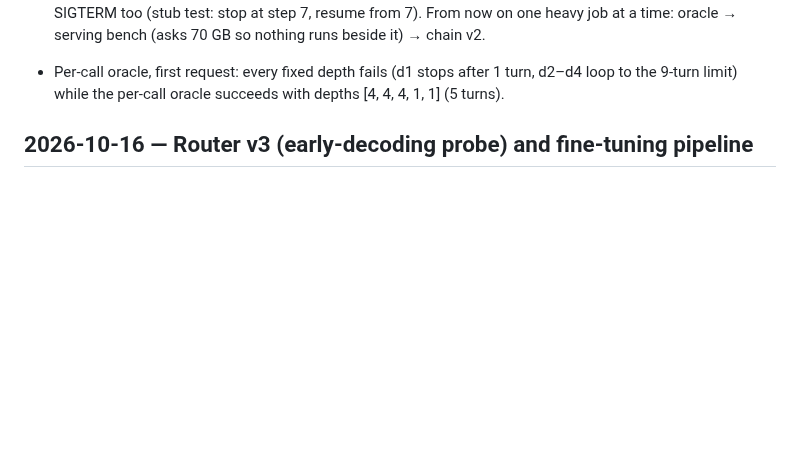
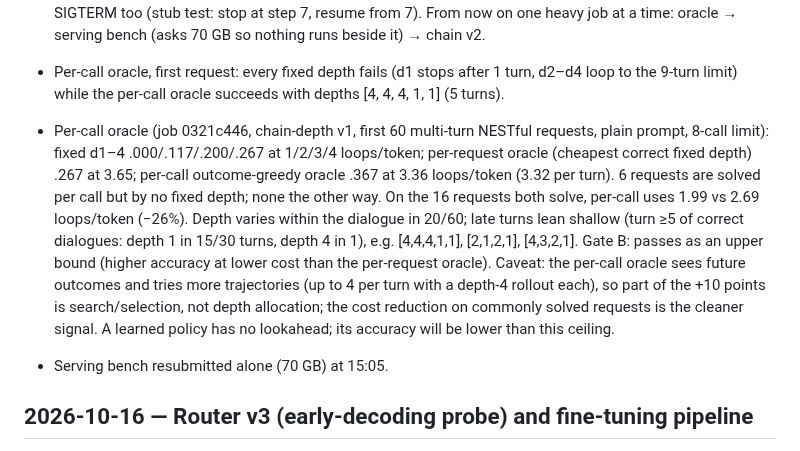
Before and after one commit to jwizenf2/dynamic-transformers, a Markdown page: docs/project/progress.md, the part around the change. Drawn GitHub-style; blank space fills up the shorter version.

Commit message:
Per-call oracle: .367 at 3.36 loops/token vs per-request oracle .267 at 3.65; Gate B passes as an upper bound

```diff
--- a/docs/project/progress.md
+++ b/docs/project/progress.md
@@ -197,6 +197,19 @@
   runs beside it) → chain v2.
 - Per-call oracle, first request: every fixed depth fails (d1 stops after 1 turn, d2–d4 loop to
   the 9-turn limit) while the per-call oracle succeeds with depths [4, 4, 4, 1, 1] (5 turns).
+- Per-call oracle (job 0321c446, chain-depth v1, first 60 multi-turn NESTful requests, plain
+  prompt, 8-call limit): fixed d1–4 .000/.117/.200/.267 at 1/2/3/4 loops/token; per-request
+  oracle (cheapest correct fixed depth) .267 at 3.65; per-call outcome-greedy oracle .367 at 3.36
+  loops/token (3.32 per turn). 6 requests are solved per call but by no fixed depth; none the
+  other way. On the 16 requests both solve, per-call uses 1.99 vs 2.69 loops/token (−26%). Depth
+  varies within the dialogue in 20/60; late turns lean shallow (turn ≥5 of correct dialogues:
+  depth 1 in 15/30 turns, depth 4 in 1), e.g. [4,4,4,1,1], [2,1,2,1], [4,3,2,1].
+  Gate B: passes as an upper bound (higher accuracy at lower cost than the per-request oracle).
+  Caveat: the per-call oracle sees future outcomes and tries more trajectories (up to 4 per turn
+  with a depth-4 rollout each), so part of the +10 points is search/selection, not depth
+  allocation; the cost reduction on commonly solved requests is the cleaner signal. A learned
+  policy has no lookahead; its accuracy will be lower than this ceiling.
+- Serving bench resubmitted alone (70 GB) at 15:05.
 
 ## 2026-10-16 — Router v3 (early-decoding probe) and fine-tuning pipeline
 
```
